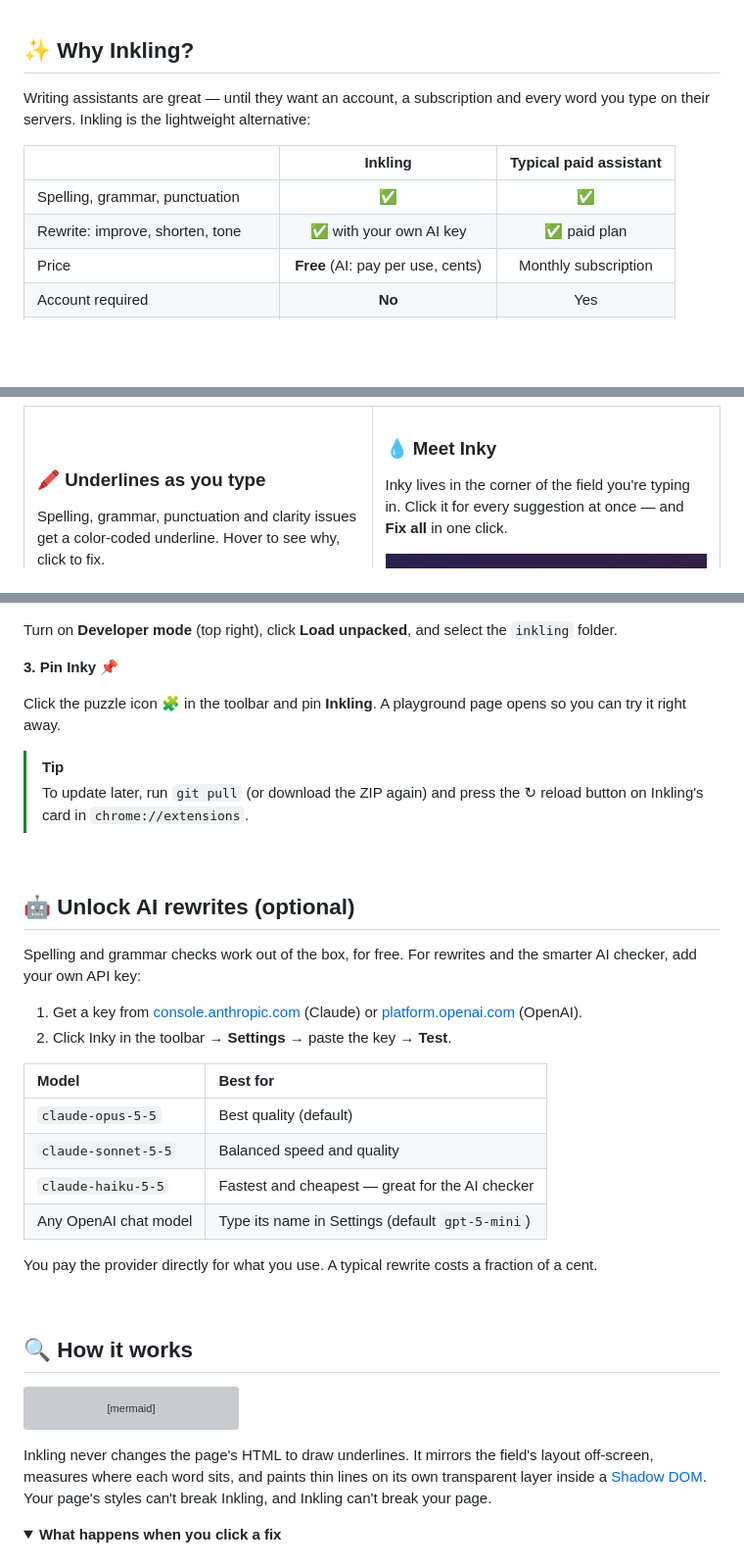
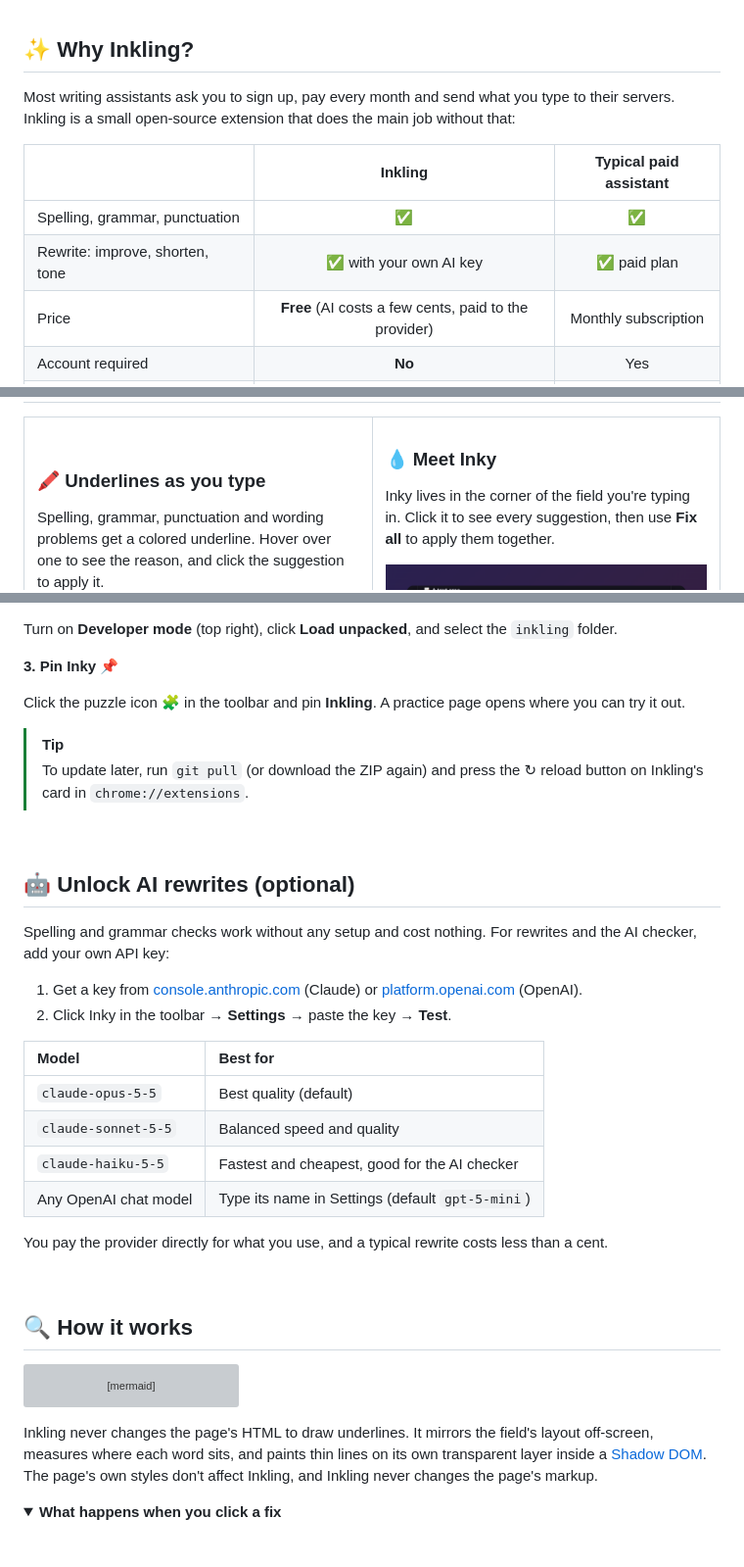
Before and after one commit to STARMEXXX/inkling, a Markdown page: README.md, 3 parts joined by grey strips. Shown at 98% size. Rendered like a GitHub page; folded sections open; blank space fills up the shorter version; grey boxes are pictures that could not be loaded.

````diff
--- a/README.md
+++ b/README.md
@@ -28,13 +28,13 @@ Free. Private. No account. Bring your own AI for one-click rewrites.
 
 ## ✨ Why Inkling?
 
-Writing assistants are great — until they want an account, a subscription and every word you type on their servers. Inkling is the lightweight alternative:
+Most writing assistants ask you to sign up, pay every month and send what you type to their servers. Inkling is a small open-source extension that does the main job without that:
 
 |                                  | **Inkling**                | Typical paid assistant |
 | :------------------------------- | :------------------------: | :--------------------: |
 | Spelling, grammar, punctuation   | ✅                          | ✅                      |
 | Rewrite: improve, shorten, tone  | ✅ with your own AI key     | ✅ paid plan            |
-| Price                            | **Free** (AI: pay per use, cents) | Monthly subscription |
+| Price                            | **Free** (AI costs a few cents, paid to the provider) | Monthly subscription |
 | Account required                 | **No**                     | Yes                    |
 | Has its own server storing your text | **No**                 | Yes                    |
 | Open source                      | **Yes, MIT**               | No                     |
@@ -49,7 +49,7 @@ Writing assistants are great — until they want an account, a subscription and
 <td width="50%" valign="top">
 
 ### 🖍️ Underlines as you type
-Spelling, grammar, punctuation and clarity issues get a color-coded underline. Hover to see why, click to fix.
+Spelling, grammar, punctuation and wording problems get a colored underline. Hover over one to see the reason, and click the suggestion to apply it.
 
 <img src=".github/assets/card.png" alt="Suggestion card" />
 
@@ -57,7 +57,7 @@ Spelling, grammar, punctuation and clarity issues get a color-coded underline. H
 <td width="50%" valign="top">
 
 ### 💧 Meet Inky
-Inky lives in the corner of the field you're typing in. Click it for every suggestion at once — and **Fix all** in one click.
+Inky lives in the corner of the field you're typing in. Click it to see every suggestion, then use **Fix all** to apply them together.
 
 <img src=".github/assets/panel.png" alt="Inky panel with all suggestions" />
 
@@ -111,7 +111,7 @@ Turn on **Developer mode** (top right), click **Load unpacked**, and select the
 
 **3. Pin Inky** 📌
 
-Click the puzzle icon 🧩 in the toolbar and pin **Inkling**. A playground page opens so you can try it right away.
+Click the puzzle icon 🧩 in the toolbar and pin **Inkling**. A practice page opens where you can try it out.
 
 > [!TIP]
 > To update later, run `git pull` (or download the ZIP again) and press the ↻ reload button on Inkling's card in `chrome://extensions`.
@@ -120,7 +120,7 @@ Click the puzzle icon 🧩 in the toolbar and pin **Inkling**. A playground page
 
 ## 🤖 Unlock AI rewrites (optional)
 
-Spelling and grammar checks work out of the box, for free. For rewrites and the smarter AI checker, add your own API key:
+Spelling and grammar checks work without any setup and cost nothing. For rewrites and the AI checker, add your own API key:
 
 1. Get a key from [console.anthropic.com](https://console.anthropic.com/settings/keys) (Claude) or [platform.openai.com](https://platform.openai.com/api-keys) (OpenAI).
 2. Click Inky in the toolbar → **Settings** → paste the key → **Test**.
@@ -129,10 +129,10 @@ Spelling and grammar checks work out of the box, for free. For rewrites and the
 | :---- | :------- |
 | `claude-opus-5-5` | Best quality (default) |
 | `claude-sonnet-5-5` | Balanced speed and quality |
-| `claude-haiku-5-5` | Fastest and cheapest — great for the AI checker |
+| `claude-haiku-5-5` | Fastest and cheapest, good for the AI checker |
 | Any OpenAI chat model | Type its name in Settings (default `gpt-5-mini`) |
 
-You pay the provider directly for what you use. A typical rewrite costs a fraction of a cent.
+You pay the provider directly for what you use, and a typical rewrite costs less than a cent.
 
 <br />
 
@@ -150,7 +150,7 @@ flowchart LR
     F -- "click a fix" --> A
 ```
 
-Inkling never changes the page's HTML to draw underlines. It mirrors the field's layout off-screen, measures where each word sits, and paints thin lines on its own transparent layer inside a [Shadow DOM](https://developer.mozilla.org/en-US/docs/Web/API/Web_components/Using_shadow_DOM). Your page's styles can't break Inkling, and Inkling can't break your page.
+Inkling never changes the page's HTML to draw underlines. It mirrors the field's layout off-screen, measures where each word sits, and paints thin lines on its own transparent layer inside a [Shadow DOM](https://developer.mozilla.org/en-US/docs/Web/API/Web_components/Using_shadow_DOM). The page's own styles don't affect Inkling, and Inkling never changes the page's markup.
 
 <details>
 <summary><b>What happens when you click a fix</b></summary>
````
Also changed, not shown: other parts of README.md (+18 -20 lines), .github/assets/banner.png, .github/assets/demo.gif, .github/assets/settings.png, 7 other files.
